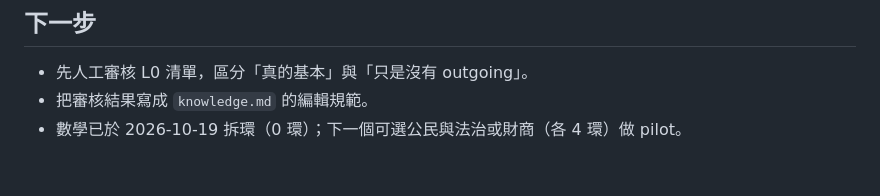
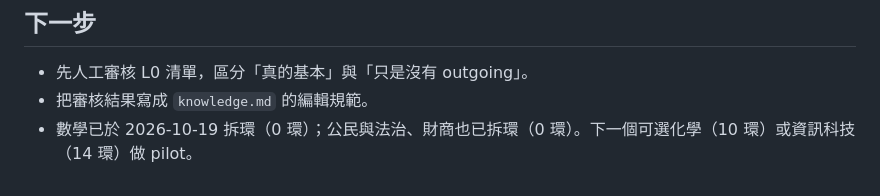
Before and after one commit to accelon/offtext, a Markdown page: knowledge-pilot.md, the part around the change. GitHub-like rendering.

Commit message:
Refresh pilot notes after civics/fq cycle break

```diff
--- a/knowledge-pilot.md
+++ b/knowledge-pilot.md
@@ -98,4 +98,4 @@ node src/tools/knowledge-audit.mjs --domain=physics --top=20 --layers
 
 - 先人工審核 L0 清單，區分「真的基本」與「只是沒有 outgoing」。
 - 把審核結果寫成 `knowledge.md` 的編輯規範。
-- 數學已於 2026-10-19 拆環（0 環）；下一個可選公民與法治或財商（各 4 環）做 pilot。
+- 數學已於 2026-10-19 拆環（0 環）；公民與法治、財商也已拆環（0 環）。下一個可選化學（10 環）或資訊科技（14 環）做 pilot。
```
Also changed, not shown: knowledge-pilot-math.md (+1 -1 lines).
